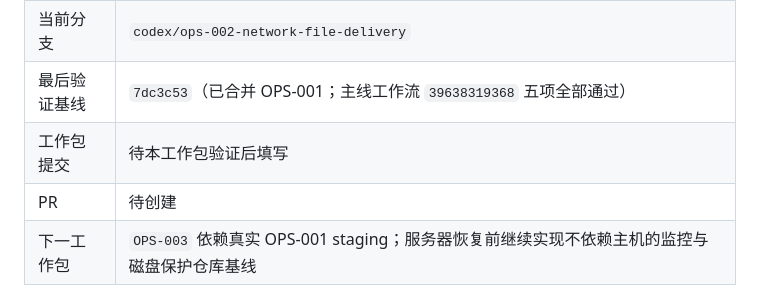
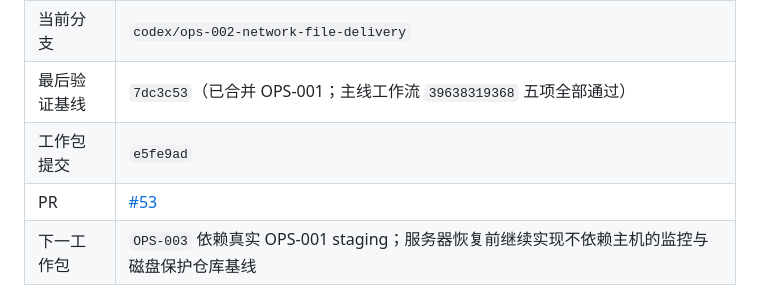
Before and after one commit to j4meshub/SmartScan, a Markdown page: docs/CODEX_PROGRESS.md, the part around the change. Drawn GitHub-style.

Commit message:
docs: 记录 OPS-002 提交与拉取请求

```diff
--- a/docs/CODEX_PROGRESS.md
+++ b/docs/CODEX_PROGRESS.md
@@ -11,8 +11,8 @@
 | 工作包状态 | 进行中：仓库侧 TLS/Nginx、内部文件发送容器链路、BBR 基线/回滚工具和中文文档已实现；全量测试与 CI 待完成，真实服务器仍阻塞 |
 | 当前分支 | `codex/ops-002-network-file-delivery` |
 | 最后验证基线 | `7dc3c53`（已合并 OPS-001；主线工作流 `39638319368` 五项全部通过） |
-| 工作包提交 | 待本工作包验证后填写 |
-| PR | 待创建 |
+| 工作包提交 | `e5fe9ad` |
+| PR | [#53](https://github.com/j4meshub/SmartScan/pull/53) |
 | 下一工作包 | `OPS-003` 依赖真实 OPS-001 staging；服务器恢复前继续实现不依赖主机的监控与磁盘保护仓库基线 |
 
 ## 当前工作包进展
```
